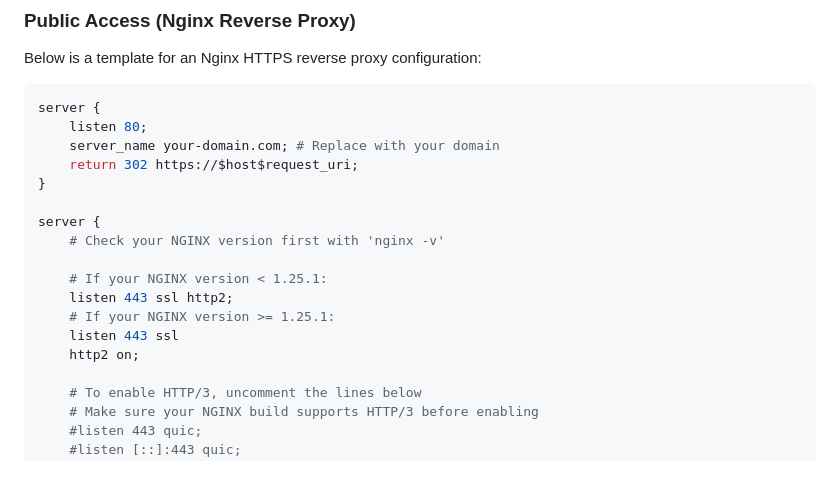
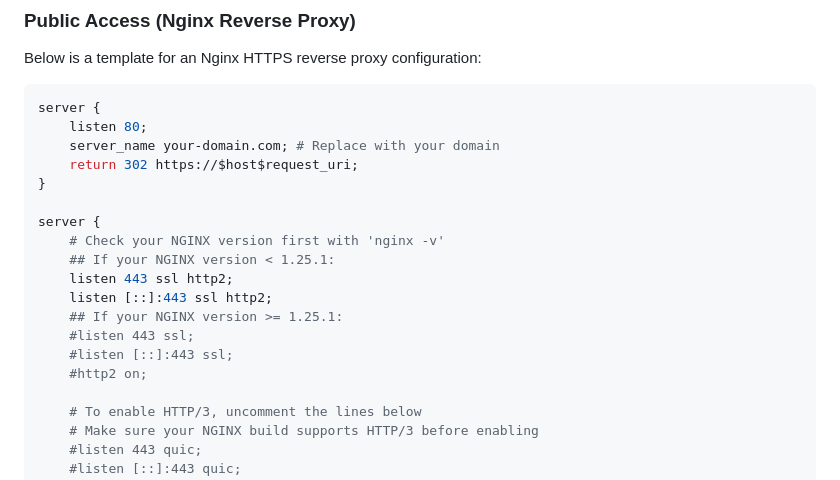
Before and after one commit to lclty/SnowDrive, a Markdown page: README-en.md, the part around the change. Rendered like a GitHub page.

Commit message:
fix: nginx config template bug

```diff
--- a/README-en.md
+++ b/README-en.md
@@ -136,12 +136,13 @@ server {
 
 server {
     # Check your NGINX version first with 'nginx -v'
-
-    # If your NGINX version < 1.25.1:
+    ## If your NGINX version < 1.25.1:
     listen 443 ssl http2;
-    # If your NGINX version >= 1.25.1:
-    listen 443 ssl
-    http2 on;
+    listen [::]:443 ssl http2;
+    ## If your NGINX version >= 1.25.1:
+    #listen 443 ssl;
+    #listen [::]:443 ssl;
+    #http2 on;
 
     # To enable HTTP/3, uncomment the lines below
     # Make sure your NGINX build supports HTTP/3 before enabling
```
Also changed, not shown: README.md (+9 -8 lines).
